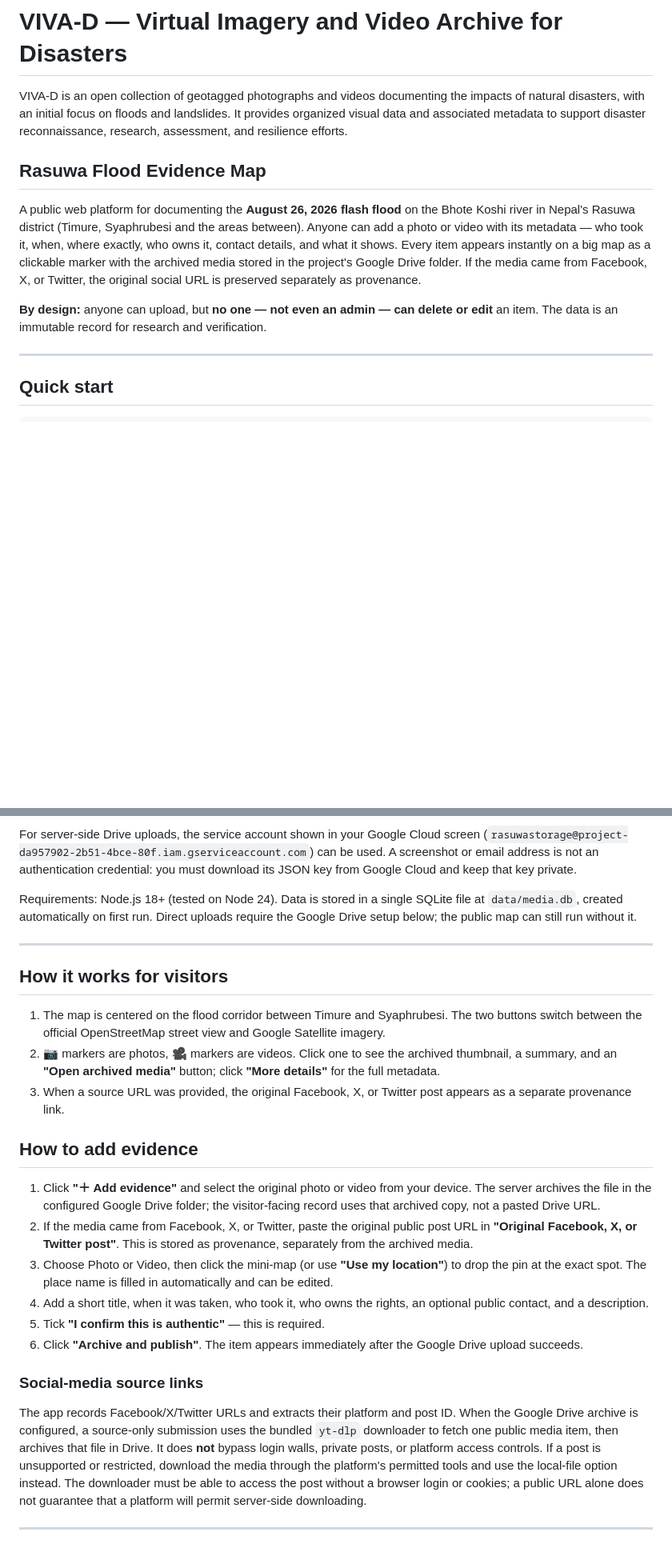
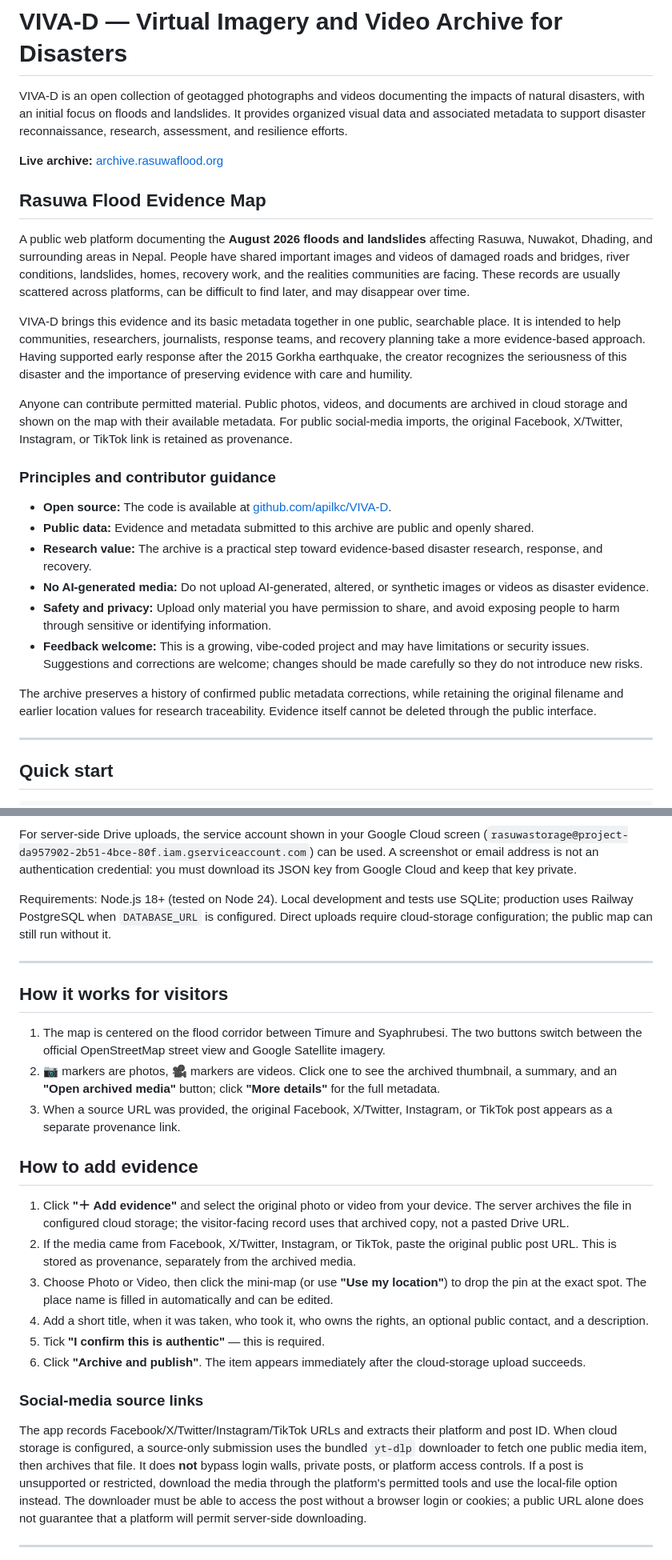
Before and after one commit to apilkc/VIVA-D, a Markdown page: README.md, 2 parts joined by grey strips. Shown at 80% size. Rendered like a GitHub page; blank space fills up the shorter version.

Commit message:
Document public VIVA-D archive and contribution principles

```diff
--- a/README.md
+++ b/README.md
@@ -2,19 +2,41 @@
 
 VIVA-D is an open collection of geotagged photographs and videos documenting the impacts of natural disasters, with an initial focus on floods and landslides. It provides organized visual data and associated metadata to support disaster reconnaissance, research, assessment, and resilience efforts.
 
+**Live archive:** [archive.rasuwaflood.org](https://archive.rasuwaflood.org/)
+
 ## Rasuwa Flood Evidence Map
 
-A public web platform for documenting the **August 26, 2026 flash flood** on the
-Bhote Koshi river in Nepal's Rasuwa district (Timure, Syaphrubesi and the areas
-between). Anyone can add a photo or video with its metadata — who took it, when,
-where exactly, who owns it, contact details, and what it shows. Every item
-appears instantly on a big map as a clickable marker with the archived media
-stored in the project's Google Drive folder. If the media came from Facebook,
-X, or Twitter, the original social URL is preserved separately as provenance.
+A public web platform documenting the **August 2026 floods and landslides**
+affecting Rasuwa, Nuwakot, Dhading, and surrounding areas in Nepal. People have
+shared important images and videos of damaged roads and bridges, river
+conditions, landslides, homes, recovery work, and the realities communities are
+facing. These records are usually scattered across platforms, can be difficult
+to find later, and may disappear over time.
 
-**By design:** anyone can upload, but **no one — not even an admin — can delete
-or edit** an item. The data is an immutable record for research and
-verification.
+VIVA-D brings this evidence and its basic metadata together in one public,
+searchable place. It is intended to help communities, researchers, journalists,
+response teams, and recovery planning take a more evidence-based approach.
+Having supported early response after the 2015 Gorkha earthquake, the creator
+recognizes the seriousness of this disaster and the importance of preserving
+evidence with care and humility.
+
+Anyone can contribute permitted material. Public photos, videos, and documents
+are archived in cloud storage and shown on the map with their available
+metadata. For public social-media imports, the original Facebook, X/Twitter,
+Instagram, or TikTok link is retained as provenance.
+
+### Principles and contributor guidance
+
+- **Open source:** The code is available at [github.com/apilkc/VIVA-D](https://github.com/apilkc/VIVA-D).
+- **Public data:** Evidence and metadata submitted to this archive are public and openly shared.
+- **Research value:** The archive is a practical step toward evidence-based disaster research, response, and recovery.
+- **No AI-generated media:** Do not upload AI-generated, altered, or synthetic images or videos as disaster evidence.
+- **Safety and privacy:** Upload only material you have permission to share, and avoid exposing people to harm through sensitive or identifying information.
+- **Feedback welcome:** This is a growing, vibe-coded project and may have limitations or security issues. Suggestions and corrections are welcome; changes should be made carefully so they do not introduce new risks.
+
+The archive preserves a history of confirmed public metadata corrections, while
+retaining the original filename and earlier location values for research
+traceability. Evidence itself cannot be deleted through the public interface.
 
 ---
 
@@ -43,9 +65,9 @@ screen (`rasuwastorage@project-da957902-2b51-4bce-80f.iam.gserviceaccount.com`)
 can be used. A screenshot or email address is not an authentication credential:
 you must download its JSON key from Google Cloud and keep that key private.
 
-Requirements: Node.js 18+ (tested on Node 24). Data is stored in a single
-SQLite file at `data/media.db`, created automatically on first run. Direct
-uploads require the Google Drive setup below; the public map can still run
+Requirements: Node.js 18+ (tested on Node 24). Local development and tests use
+SQLite; production uses Railway PostgreSQL when `DATABASE_URL` is configured.
+Direct uploads require cloud-storage configuration; the public map can still run
 without it.
 
 ---
@@ -56,16 +78,17 @@ without it.
 2. 📷 markers are photos, 🎥 markers are videos. Click one to see the archived
    thumbnail, a summary, and an **"Open archived media"** button; click
    **"More details"** for the full metadata.
-3. When a source URL was provided, the original Facebook, X, or Twitter post
+3. When a source URL was provided, the original Facebook, X/Twitter, Instagram,
+   or TikTok post
    appears as a separate provenance link.
 
 ## How to add evidence
 
 1. Click **"＋ Add evidence"** and select the original photo or video from your
-   device. The server archives the file in the configured Google Drive folder;
+   device. The server archives the file in configured cloud storage;
    the visitor-facing record uses that archived copy, not a pasted Drive URL.
-2. If the media came from Facebook, X, or Twitter, paste the original public
-   post URL in **"Original Facebook, X, or Twitter post"**. This is stored as
+2. If the media came from Facebook, X/Twitter, Instagram, or TikTok, paste the
+   original public post URL. This is stored as
    provenance, separately from the archived media.
 3. Choose Photo or Video, then click the mini-map (or use **"Use my location"**)
    to drop the pin at the exact spot. The place name is filled in automatically
@@ -74,14 +97,14 @@ without it.
    optional public contact, and a description.
 5. Tick **"I confirm this is authentic"** — this is required.
 6. Click **"Archive and publish"**. The item appears immediately after the
-   Google Drive upload succeeds.
+   cloud-storage upload succeeds.
 
 ### Social-media source links
 
-The app records Facebook/X/Twitter URLs and extracts their platform and post ID.
-When the Google Drive archive is configured, a source-only submission uses the
-bundled `yt-dlp` downloader to fetch one public media item, then archives that
-file in Drive. It does **not** bypass login walls, private posts, or platform
+The app records Facebook/X/Twitter/Instagram/TikTok URLs and extracts their
+platform and post ID. When cloud storage is configured, a source-only submission
+uses the bundled `yt-dlp` downloader to fetch one public media item, then
+archives that file. It does **not** bypass login walls, private posts, or platform
 access controls. If a post is unsupported or restricted, download the media
 through the platform's permitted tools and use the local-file option instead.
 The downloader must be able to access the post without a browser login or
```
Also changed, not shown: other parts of README.md (+7 -5 lines).
